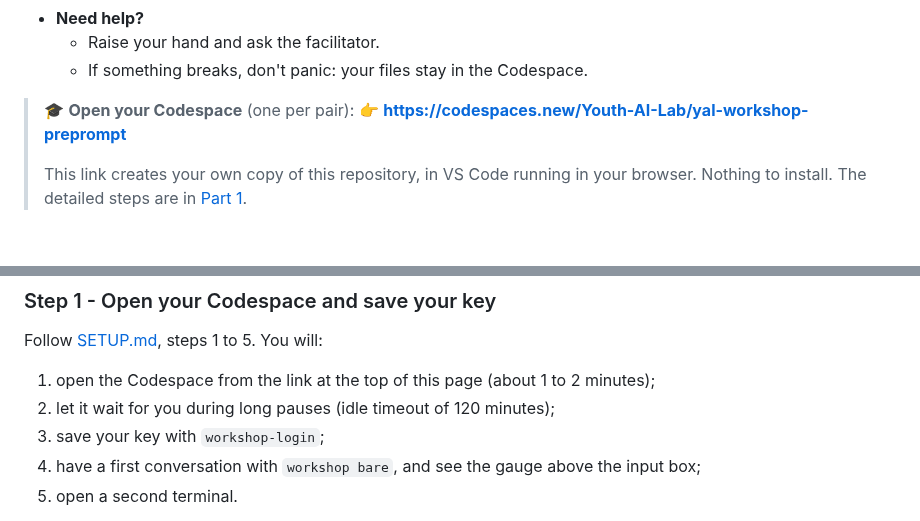
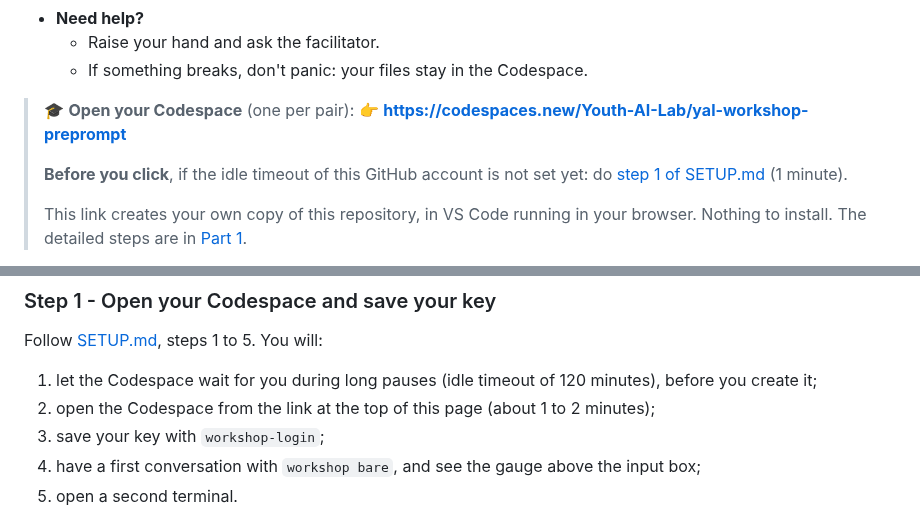
Before and after one commit to Youth-AI-Lab/yal-workshop-preprompt, a Markdown page: README.md, 2 parts joined by grey strips. Drawn GitHub-style; blank space fills up the shorter version.

```diff
--- a/README.md
+++ b/README.md
@@ -11,6 +11,9 @@
   - If something breaks, don't panic: your files stay in the Codespace.
 
 > 🎓 **Open your Codespace** (one per pair): 👉 **https://codespaces.new/Youth-AI-Lab/yal-workshop-preprompt**
+>
+> **Before you click**, if the idle timeout of this GitHub account is not set yet: do
+> [step 1 of SETUP.md](SETUP.md#step-1---let-the-codespace-wait-for-you) (1 minute).
 >
 > This link creates your own copy of this repository, in VS Code running in your browser. Nothing
 > to install. The detailed steps are in [Part 1](#part-1---welcome-20-min).
@@ -136,8 +139,9 @@ same for every pair). Each key has a spending limit.
 
 Follow [SETUP.md](SETUP.md#setup), steps 1 to 5. You will:
 
-1. open the Codespace from the link at the top of this page (about 1 to 2 minutes);
-2. let it wait for you during long pauses (idle timeout of 120 minutes);
+1. let the Codespace wait for you during long pauses (idle timeout of 120 minutes), before you
+   create it;
+2. open the Codespace from the link at the top of this page (about 1 to 2 minutes);
 3. save your key with `workshop-login`;
 4. have a first conversation with `workshop bare`, and see the gauge above the input box;
 5. open a second terminal.
```
Also changed, not shown: SETUP.md (+22 -15 lines), sheet.md (+2 -2 lines), images/setup/create-codespace.png (added), images/setup/idle-timeout.png (added).
